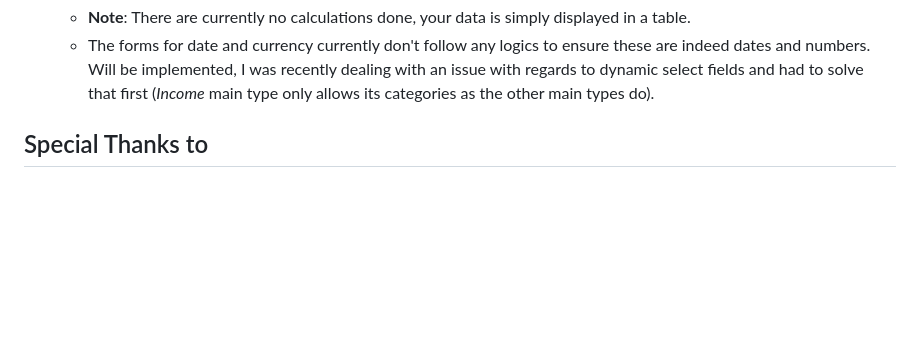
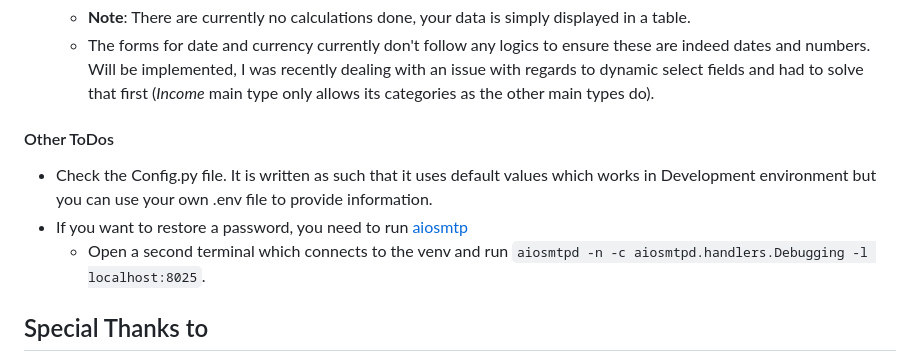
Before and after one commit to Mikes987/Finance-Tracker, a Markdown page: README.md, the part around the change. GitHub-like rendering; blank space fills up the shorter version.

````diff
--- a/README.md
+++ b/README.md
@@ -68,6 +68,11 @@ However, I came across some issues that motivated me to check for myself if I am
   - **Note**: There are currently no calculations done, your data is simply displayed in a table.
   - The forms for date and currency currently don't follow any logics to ensure these are indeed dates and numbers. Will be implemented, I was recently dealing with an issue with regards to dynamic select fields and had to solve that first (*Income* main type only allows its categories as the other main types do).
 
+#### Other ToDos
+- Check the Config.py file. It is written as such that it uses default values which works in Development environment but you can use your own .env file to provide information.
+- If you want to restore a password, you need to run [aiosmtp](aiosmtpd)
+  - Open a second terminal which connects to the venv and run ```aiosmtpd -n -c aiosmtpd.handlers.Debugging -l localhost:8025```.
+
 
 ## Special Thanks to
 - [The Office Lab](https://www.youtube.com/@theofficelab) for their tutorials.
````
